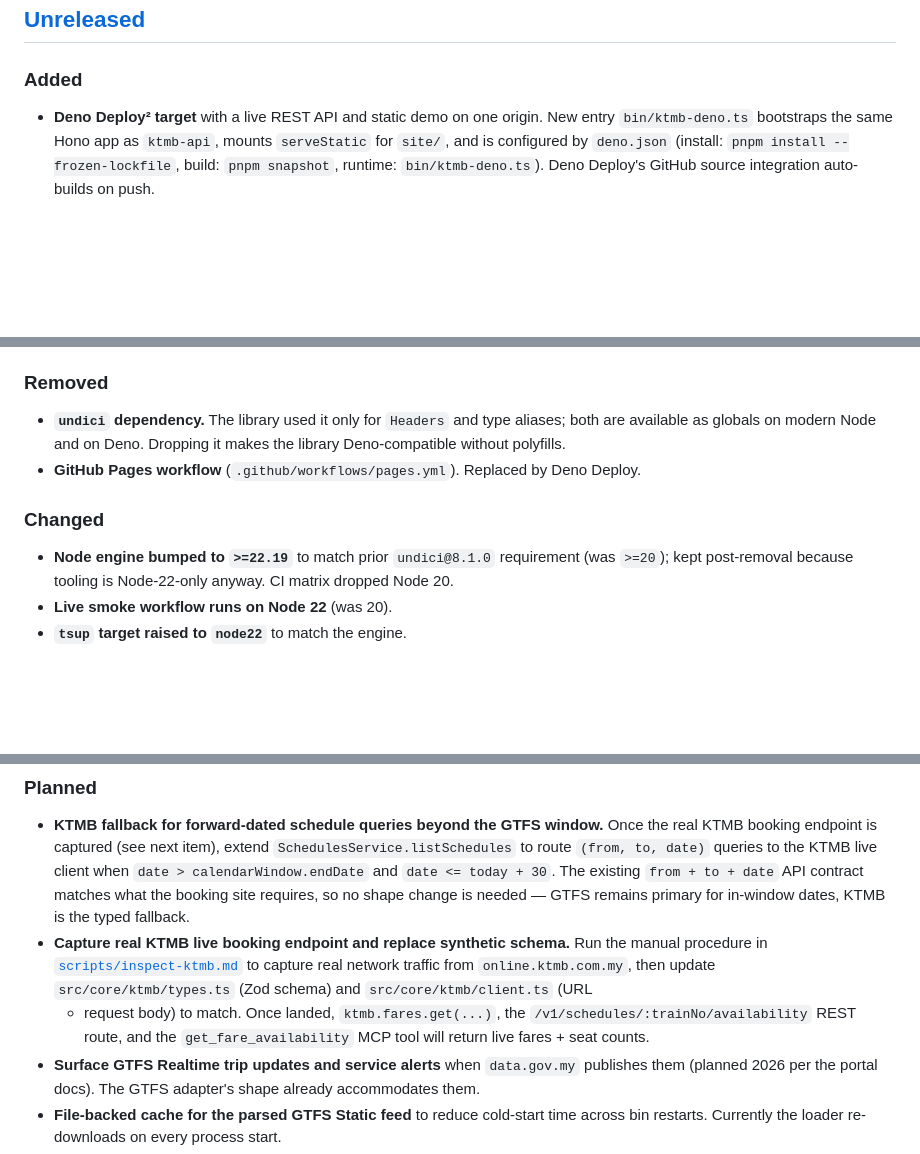
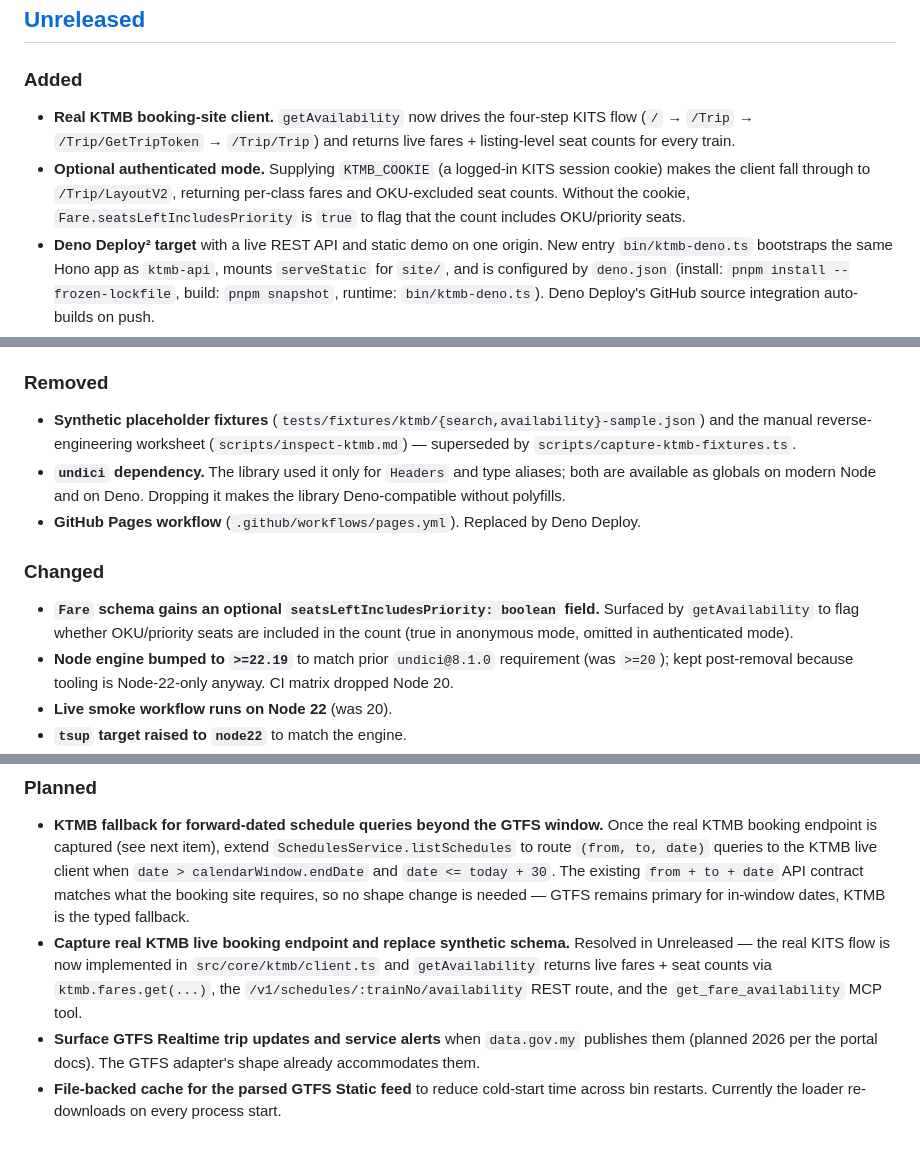
Before and after one commit to ZhunHao/ktmb, a Markdown page: CHANGELOG.md, 3 parts joined by grey strips. Rendered like a GitHub page; blank space fills up the shorter version.

```diff
--- a/CHANGELOG.md
+++ b/CHANGELOG.md
@@ -8,6 +8,15 @@ to [Semantic Versioning](https://semver.org/spec/v2.0.0.html).
 
 ### Added
 
+- **Real KTMB booking-site client.** `getAvailability` now drives the
+  four-step KITS flow (`/` → `/Trip` → `/Trip/GetTripToken` →
+  `/Trip/Trip`) and returns live fares + listing-level seat counts for
+  every train.
+- **Optional authenticated mode.** Supplying `KTMB_COOKIE` (a logged-in
+  KITS session cookie) makes the client fall through to
+  `/Trip/LayoutV2`, returning per-class fares and OKU-excluded seat
+  counts. Without the cookie, `Fare.seatsLeftIncludesPriority` is
+  `true` to flag that the count includes OKU/priority seats.
 - **Deno Deploy² target** with a live REST API and static demo on one
   origin. New entry `bin/ktmb-deno.ts` bootstraps the same Hono app as
   `ktmb-api`, mounts `serveStatic` for `site/`, and is configured by
@@ -30,6 +39,10 @@ to [Semantic Versioning](https://semver.org/spec/v2.0.0.html).
 
 ### Removed
 
+- **Synthetic placeholder fixtures**
+  (`tests/fixtures/ktmb/{search,availability}-sample.json`) and the
+  manual reverse-engineering worksheet (`scripts/inspect-ktmb.md`) —
+  superseded by `scripts/capture-ktmb-fixtures.ts`.
 - **`undici` dependency.** The library used it only for `Headers` and
   type aliases; both are available as globals on modern Node and on
   Deno. Dropping it makes the library Deno-compatible without
@@ -39,6 +52,10 @@ to [Semantic Versioning](https://semver.org/spec/v2.0.0.html).
 
 ### Changed
 
+- **`Fare` schema gains an optional `seatsLeftIncludesPriority: boolean`
+  field.** Surfaced by `getAvailability` to flag whether OKU/priority
+  seats are included in the count (true in anonymous mode, omitted in
+  authenticated mode).
 - **Node engine bumped to `>=22.19`** to match prior `undici@8.1.0`
   requirement (was `>=20`); kept post-removal because tooling is
   Node-22-only anyway. CI matrix dropped Node 20.
@@ -160,12 +177,11 @@ booking-side surfaces are unchanged.
   matches what the booking site requires, so no shape change is needed —
   GTFS remains primary for in-window dates, KTMB is the typed fallback.
 - **Capture real KTMB live booking endpoint and replace synthetic schema.**
-  Run the manual procedure in [`scripts/inspect-ktmb.md`](scripts/inspect-ktmb.md)
-  to capture real network traffic from `online.ktmb.com.my`, then update
-  `src/core/ktmb/types.ts` (Zod schema) and `src/core/ktmb/client.ts` (URL
-  + request body) to match. Once landed, `ktmb.fares.get(...)`, the
+  Resolved in Unreleased — the real KITS flow is now implemented in
+  `src/core/ktmb/client.ts` and `getAvailability` returns live fares +
+  seat counts via `ktmb.fares.get(...)`, the
   `/v1/schedules/:trainNo/availability` REST route, and the
-  `get_fare_availability` MCP tool will return live fares + seat counts.
+  `get_fare_availability` MCP tool.
 - **Surface GTFS Realtime trip updates and service alerts** when
   `data.gov.my` publishes them (planned 2026 per the portal docs). The
   GTFS adapter's shape already accommodates them.
```
Also changed, not shown: other parts of CHANGELOG.md (+2 -2 lines), README.md (+13 -7 lines), scripts/inspect-ktmb.md (deleted, +0 -105 lines).
